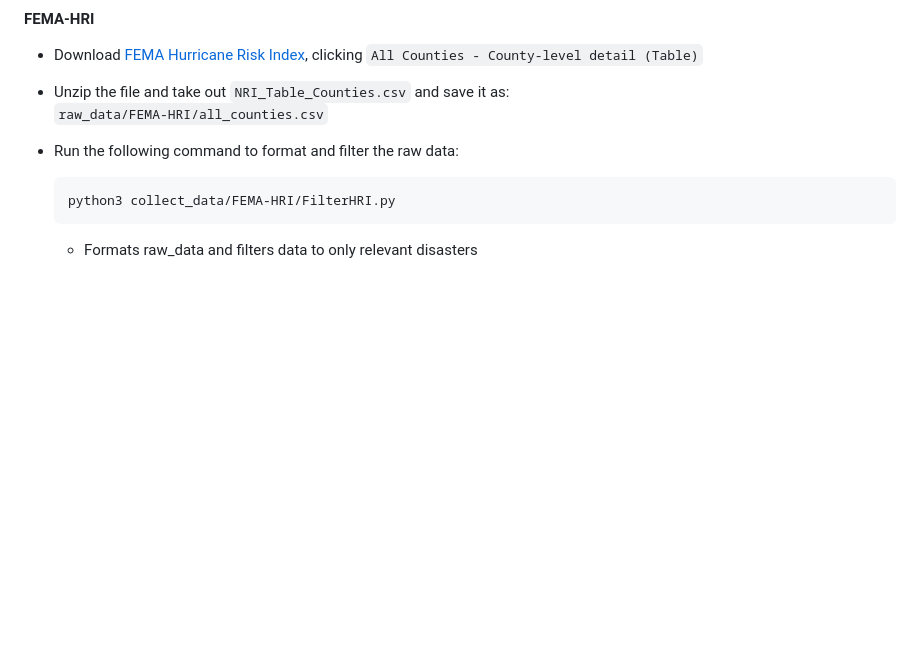
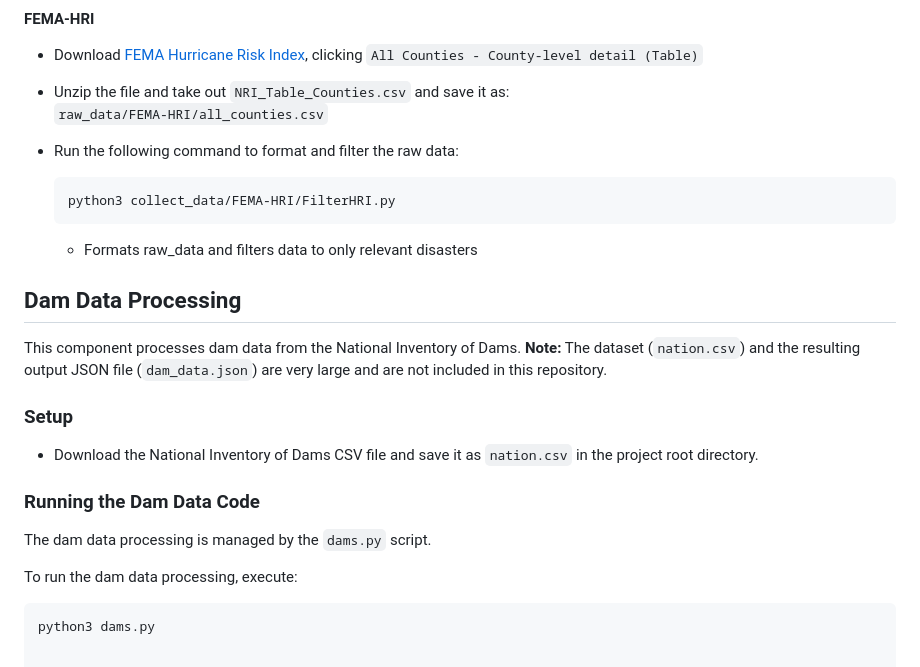
Before and after one commit to TheJoshBrod/Hurricane-Readiness, a Markdown page: README.md, the part around the change. Drawn GitHub-style; blank space fills up the shorter version.

````diff
--- a/README.md
+++ b/README.md
@@ -50,3 +50,19 @@ According to NASA, "There are 4 key elements needed for a hurricane: warm ocean
   python3 collect_data/FEMA-HRI/FilterHRI.py
   ```
     * Formats raw_data and filters data to only relevant disasters
+
+## Dam Data Processing
+
+This component processes dam data from the National Inventory of Dams. **Note:** The dataset (`nation.csv`) and the resulting output JSON file (`dam_data.json`) are very large and are not included in this repository.
+
+### Setup
+
+- Download the National Inventory of Dams CSV file and save it as `nation.csv` in the project root directory.
+
+### Running the Dam Data Code
+
+The dam data processing is managed by the `dams.py` script.
+
+To run the dam data processing, execute:
+```bash
+python3 dams.py
````
